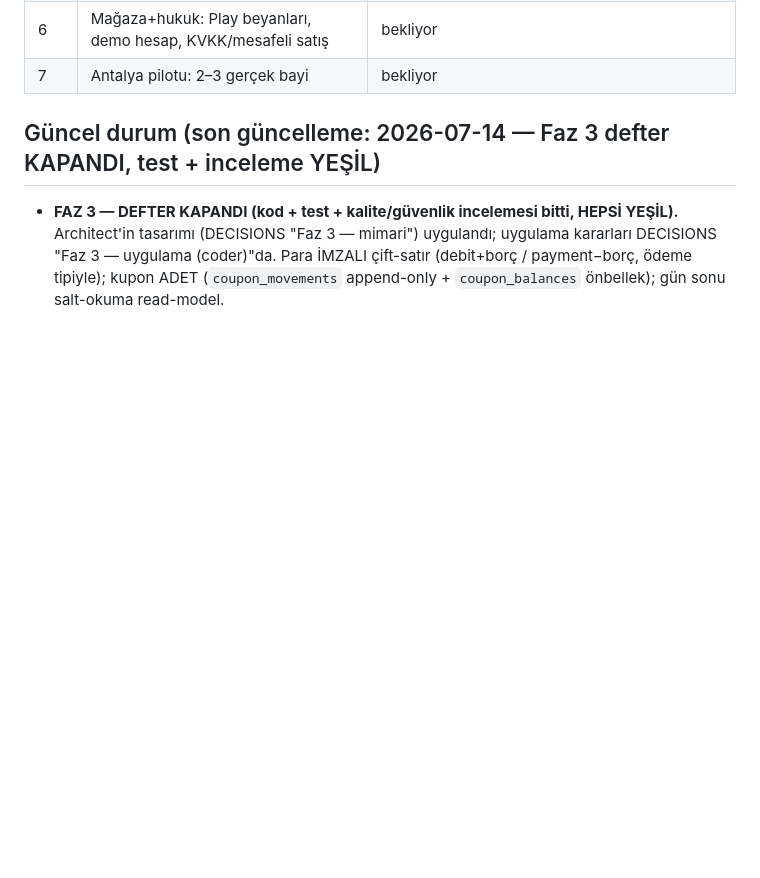
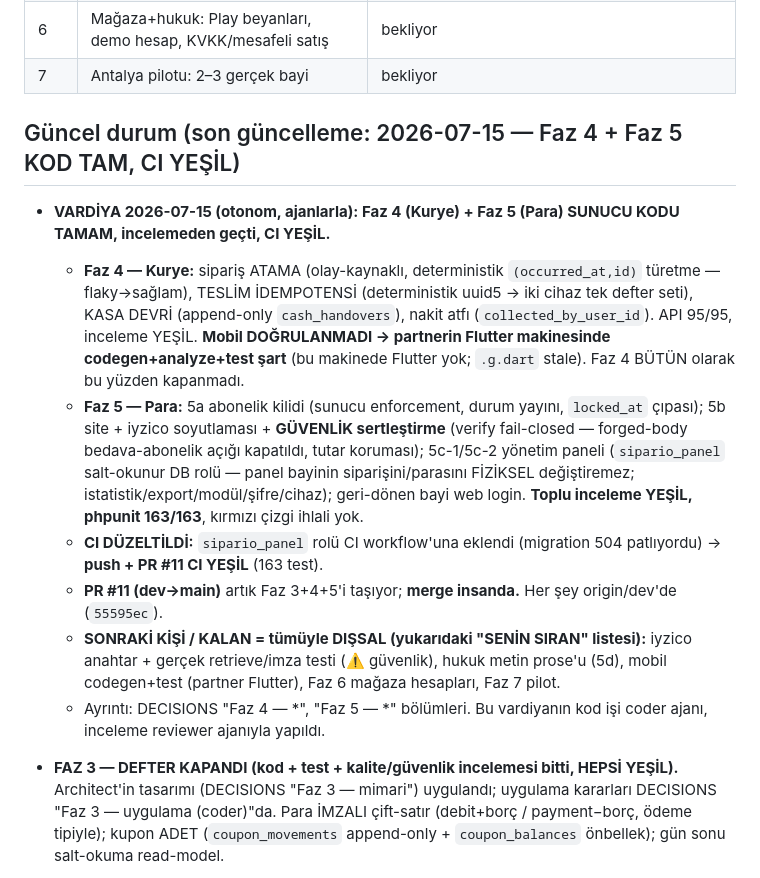
Before and after one commit to tnyligokhan/sipario, a Markdown page: PLAN.md, the part around the change. GitHub-like rendering; blank space fills up the shorter version.

Commit message:
vardiya devri: Faz 4+5 KOD TAM, CI yesil - PLAN guncel durum + CI fix karari

```diff
--- a/PLAN.md
+++ b/PLAN.md
@@ -51,7 +51,22 @@
 | 6 | Mağaza+hukuk: Play beyanları, demo hesap, KVKK/mesafeli satış | bekliyor |
 | 7 | Antalya pilotu: 2–3 gerçek bayi | bekliyor |
 
-## Güncel durum (son güncelleme: 2026-07-14 — Faz 3 defter KAPANDI, test + inceleme YEŞİL)
+## Güncel durum (son güncelleme: 2026-07-15 — Faz 4 + Faz 5 KOD TAM, CI YEŞİL)
+
+- **VARDİYA 2026-07-15 (otonom, ajanlarla): Faz 4 (Kurye) + Faz 5 (Para) SUNUCU KODU TAMAM, incelemeden geçti, CI YEŞİL.**
+  - **Faz 4 — Kurye:** sipariş ATAMA (olay-kaynaklı, deterministik `(occurred_at,id)` türetme — flaky→sağlam),
+    TESLİM İDEMPOTENSİ (deterministik uuid5 → iki cihaz tek defter seti), KASA DEVRİ (append-only `cash_handovers`),
+    nakit atfı (`collected_by_user_id`). API 95/95, inceleme YEŞİL. **Mobil DOĞRULANMADI → partnerin Flutter makinesinde
+    codegen+analyze+test şart** (bu makinede Flutter yok; `.g.dart` stale). Faz 4 BÜTÜN olarak bu yüzden kapanmadı.
+  - **Faz 5 — Para:** 5a abonelik kilidi (sunucu enforcement, durum yayını, `locked_at` çıpası); 5b site + iyzico
+    soyutlaması + **GÜVENLİK sertleştirme** (verify fail-closed — forged-body bedava-abonelik açığı kapatıldı, tutar koruması);
+    5c-1/5c-2 yönetim paneli (`sipario_panel` salt-okunur DB rolü — panel bayinin siparişini/parasını FİZİKSEL değiştiremez;
+    istatistik/export/modül/şifre/cihaz); geri-dönen bayi web login. **Toplu inceleme YEŞİL, phpunit 163/163**, kırmızı çizgi ihlali yok.
+  - **CI DÜZELTİLDİ:** `sipario_panel` rolü CI workflow'una eklendi (migration 504 patlıyordu) → **push + PR #11 CI YEŞİL** (163 test).
+  - **PR #11 (dev→main)** artık Faz 3+4+5'i taşıyor; **merge insanda.** Her şey origin/dev'de (`55595ec`).
+  - **SONRAKİ KİŞİ / KALAN = tümüyle DIŞSAL (yukarıdaki "SENİN SIRAN" listesi):** iyzico anahtar + gerçek retrieve/imza testi
+    (⚠️ güvenlik), hukuk metin prose'u (5d), mobil codegen+test (partner Flutter), Faz 6 mağaza hesapları, Faz 7 pilot.
+  - Ayrıntı: DECISIONS "Faz 4 — *", "Faz 5 — *" bölümleri. Bu vardiyanın kod işi coder ajanı, inceleme reviewer ajanıyla yapıldı.
 
 - **FAZ 3 — DEFTER KAPANDI (kod + test + kalite/güvenlik incelemesi bitti, HEPSİ YEŞİL).**
   Architect'in tasarımı (DECISIONS "Faz 3 — mimari") uygulandı; uygulama kararları DECISIONS
```
Also changed, not shown: DECISIONS.md (+5 -0 lines).
